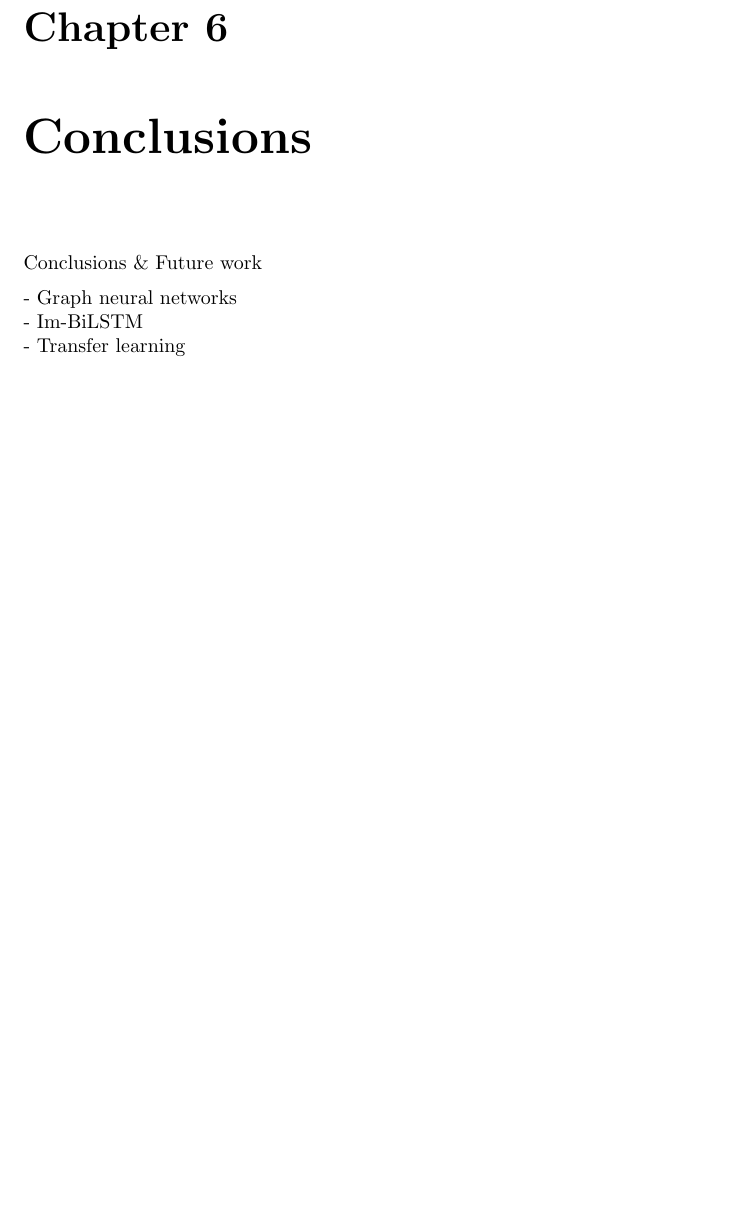
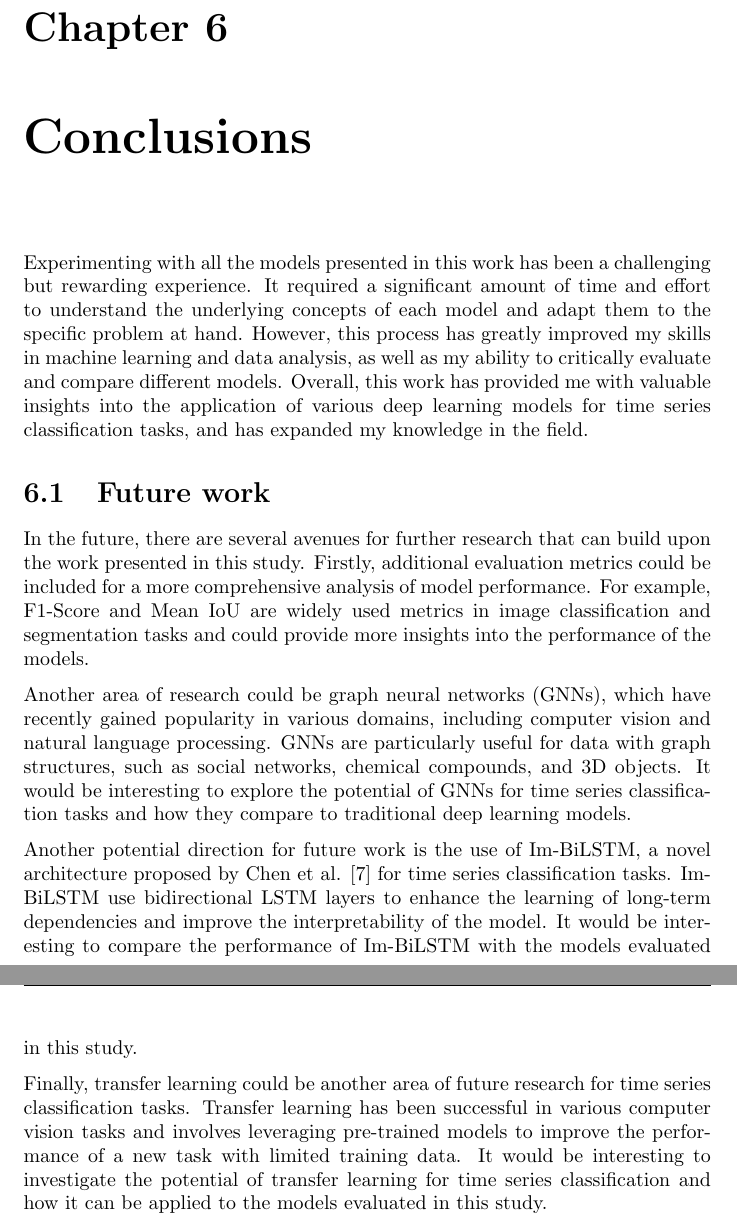
Before and after one commit to dnldsht/master-thesis, a LaTeX thesis (main.tex, which reads contents/conclusion.tex): part of page 66 of 71 before the commit and two parts of pages 66 and 67 of 72 after it, the two joined at a grey line, cut so that both start at the same text, the shorter picture padded with empty space. Compiled offline with pdfLaTeX.

Commit message:
wip: conclusions

```diff
--- a/contents/conclusion.tex
+++ b/contents/conclusion.tex
@@ -1,7 +1,23 @@
 \chapter{Conclusions}
 
-Conclusions \& Future work
+Experimenting with all the models presented in this work has been a challenging but rewarding experience.
+It required a significant amount of time and effort to understand the underlying concepts of each model and adapt them to the specific problem at hand.
+However, this process has greatly improved my skills in machine learning and data analysis, as well as my ability to critically evaluate and compare different models.
+Overall, this work has provided me with valuable insights into the application of various deep learning models for time series classification tasks, and has expanded my knowledge in the field.
 
-- Graph neural networks\\
-- Im-BiLSTM\\
-- Transfer learning\\
+\section{Future work}
+In the future, there are several avenues for further research that can build upon the work presented in this study.
+Firstly, additional evaluation metrics could be included for a more comprehensive analysis of model performance.
+For example, F1-Score and Mean IoU are widely used metrics in image classification and segmentation tasks and could provide more insights into the performance of the models.
+
+Another area of research could be graph neural networks (GNNs), which have recently gained popularity in various domains, including computer vision and natural language processing.
+GNNs are particularly useful for data with graph structures, such as social networks, chemical compounds, and 3D objects.
+It would be interesting to explore the potential of GNNs for time series classification tasks and how they compare to traditional deep learning models.
+
+Another potential direction for future work is the use of Im-BiLSTM, a novel architecture proposed by Chen et al. \cite{CHEN2022102762} for time series classification tasks.
+Im-BiLSTM use bidirectional LSTM layers to enhance the learning of long-term dependencies and improve the interpretability of the model.
+It would be interesting to compare the performance of Im-BiLSTM with the models evaluated in this study.
+
+Finally, transfer learning could be another area of future research for time series classification tasks.
+Transfer learning has been successful in various computer vision tasks and involves leveraging pre-trained models to improve the performance of a new task with limited training data.
+It would be interesting to investigate the potential of transfer learning for time series classification and how it can be applied to the models evaluated in this study.
```
Also changed, not shown: bibliography.bib (+14 -0 lines).
